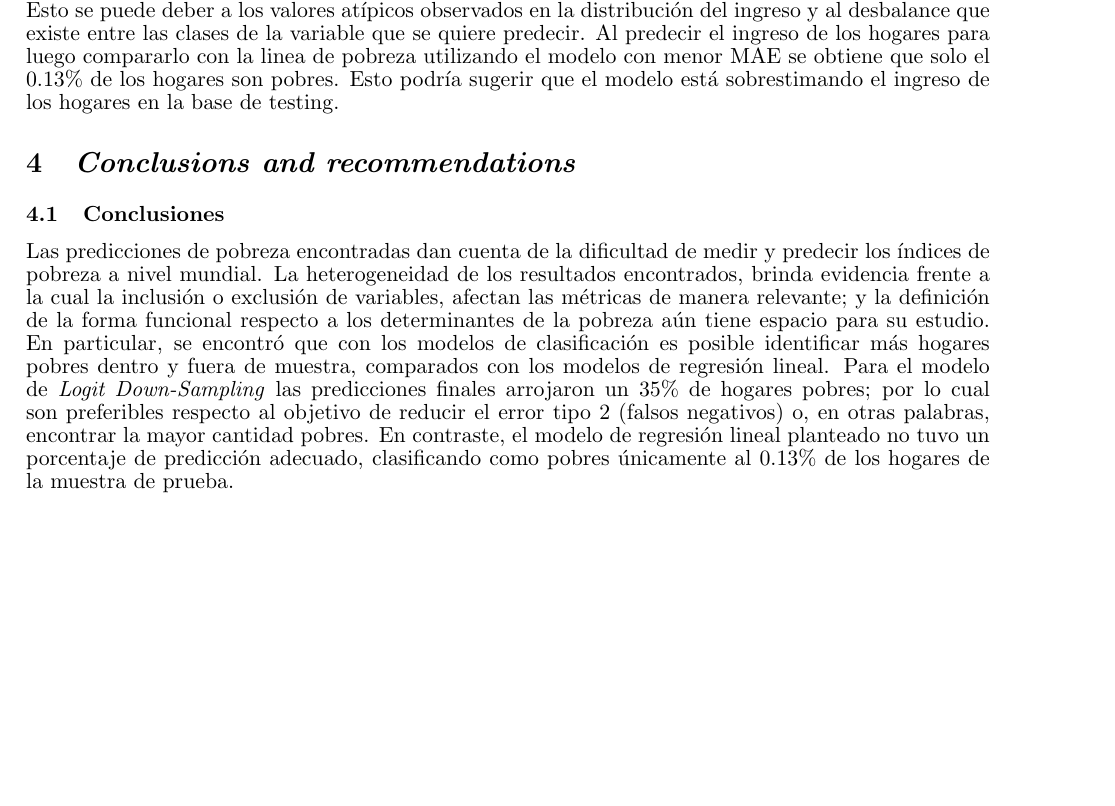
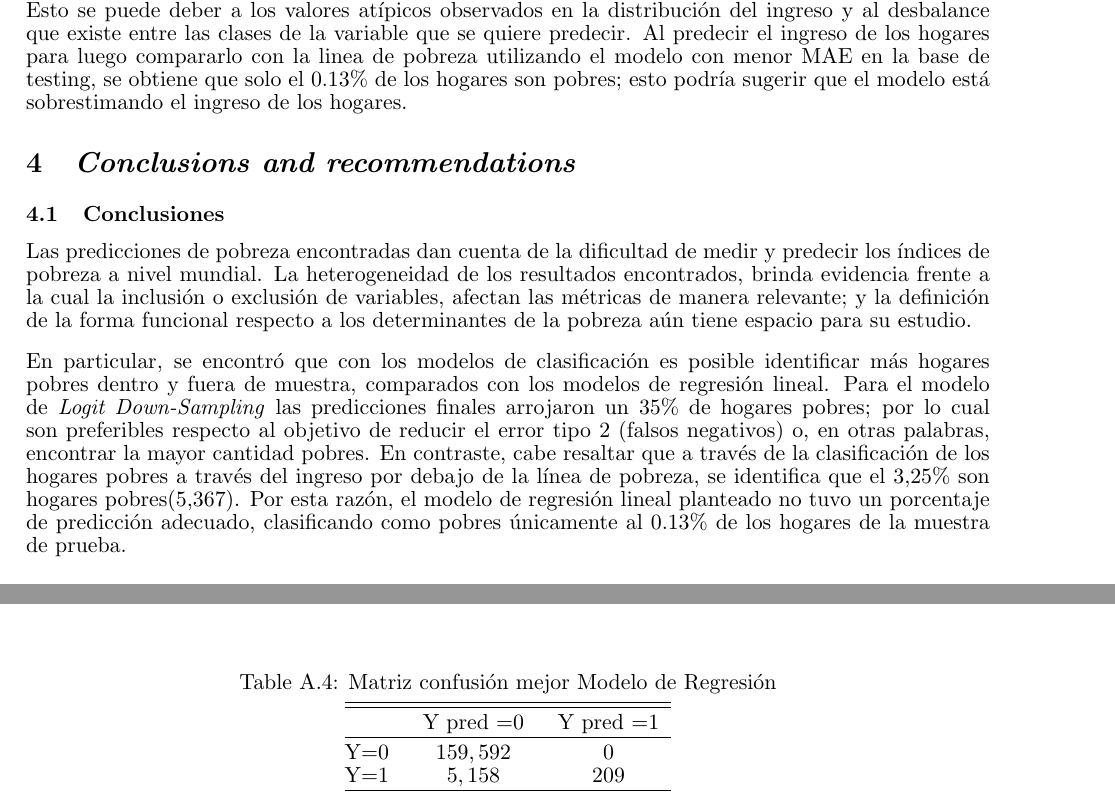
Before and after one commit to KarenUC/ProblemSet2_Ramos_Uribe_Urquijo, a LaTeX document (document/main.tex): part of page 4 of 11 before the commit and two parts of pages 4 and 10 of 11 after it, the two joined at a grey line, cut so that both start at the same text, the shorter picture padded with empty space. Compiled offline with pdfLaTeX.

Commit message:
Update main.tex

```diff
--- a/document/main.tex
+++ b/document/main.tex
@@ -245,12 +245,15 @@ Pobres Lasso: test & $66,082$ & $85$ \\
 \end{table}
 
 \justify
-En conclusión, los modelos lineales estudiados no son una buena alternativa a la hora de predecir variables categóricas (Pobre o No Pobre) que dependen de la correcta predicción del ingreso del hogar. Esto se puede deber a los valores atípicos observados en la distribución del ingreso y al desbalance que existe entre las clases de la variable que se quiere predecir. Al predecir el ingreso de los hogares para luego compararlo con la linea de pobreza utilizando el modelo con menor MAE se obtiene que solo el 0.13\% de los hogares son pobres. Esto podría sugerir que el modelo está sobrestimando el ingreso de los hogares en la base de testing.
+En conclusión, los modelos lineales estudiados no son una buena alternativa a la hora de predecir variables categóricas (Pobre o No Pobre) que dependen de la correcta predicción del ingreso del hogar. Esto se puede deber a los valores atípicos observados en la distribución del ingreso y al desbalance que existe entre las clases de la variable que se quiere predecir. Al predecir el ingreso de los hogares para luego compararlo con la linea de pobreza utilizando el modelo con menor MAE en la base de testing, se obtiene que solo el 0.13\% de los hogares son pobres; esto podría sugerir que el modelo está sobrestimando el ingreso de los hogares.
 
 \section{\bf\emph {Conclusions and recommendations}}
 \subsection{Conclusiones}
   \justify
-Las predicciones de pobreza encontradas dan cuenta de la dificultad de medir y predecir los índices de pobreza a nivel mundial. La heterogeneidad de los resultados encontrados, brinda evidencia frente a la cual la inclusión o exclusión de variables, afectan las métricas de manera relevante; y la definición de la forma funcional respecto a los determinantes de la pobreza aún tiene espacio para su estudio. En particular, se encontró que con los modelos de clasificación es posible identificar más hogares pobres dentro y fuera de muestra, comparados con los modelos de regresión lineal. Para el modelo de \emph {Logit Down-Sampling} las predicciones finales arrojaron un 35\% de hogares pobres; por lo cual son preferibles respecto al objetivo de reducir el error tipo 2 (falsos negativos) o, en otras palabras, encontrar la mayor cantidad pobres. En contraste, el modelo de regresión lineal planteado no tuvo un porcentaje de predicción adecuado, clasificando como pobres únicamente al 0.13\% de los hogares de la muestra de prueba.
+Las predicciones de pobreza encontradas dan cuenta de la dificultad de medir y predecir los índices de pobreza a nivel mundial. La heterogeneidad de los resultados encontrados, brinda evidencia frente a la cual la inclusión o exclusión de variables, afectan las métricas de manera relevante; y la definición de la forma funcional respecto a los determinantes de la pobreza aún tiene espacio para su estudio.
+\justify
+En particular, se encontró que con los modelos de clasificación es posible identificar más hogares pobres dentro y fuera de muestra, comparados con los modelos de regresión lineal. Para el modelo de \emph {Logit Down-Sampling} las predicciones finales arrojaron un 35\% de hogares pobres; por lo cual son preferibles respecto al objetivo de reducir el error tipo 2 (falsos negativos) o, en otras palabras, encontrar la mayor cantidad pobres. En contraste, cabe resaltar que a través de la clasificación de los hogares pobres a través del ingreso por debajo de la línea de pobreza, se identifica que el 3,25\% son hogares pobres(5,367). Por esta razón, el modelo de regresión lineal planteado no tuvo un porcentaje de predicción adecuado,
+clasificando como pobres únicamente al 0.13\% de los hogares de la muestra de prueba.
 
 
 \subsection{Recomendaciones}
@@ -432,4 +435,18 @@ Logit-Downsampling &  57 & 0.01855 & 0.79 & 0.74 & 0.69 & 0.72 & 0.43 \\
 
 \end{figure}
 
+\begin{table}[!htbp] \centering
+  \caption{Matriz confusión mejor Modelo de Regresión}
+  \label{}
+\begin{tabular}{@{\extracolsep{5pt}} ccc}
+\\[-1.8ex]\hline
+\hline \\[-1.8ex]
+ & Y pred =0 & Y pred =1 \\
+\hline \\[-1.8ex]
+Y=0 & $159,592$ & 0 \\
+Y=1& $5,158$ & $209$ \\
+\hline \\[-1.8ex]
+\end{tabular}
+\end{table}
+
 \end{document}
```
Also changed, not shown: document/main.tex (2 more changed lines).
